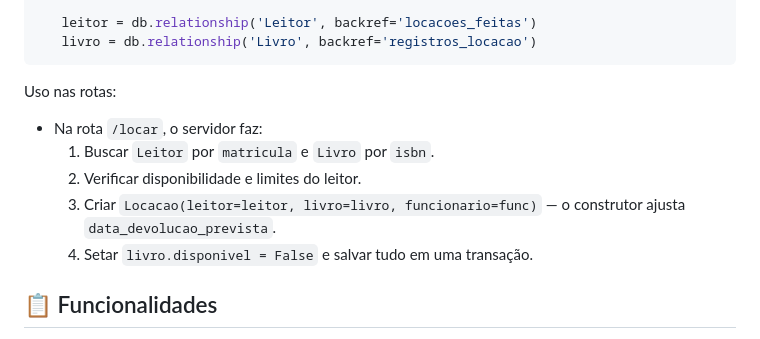
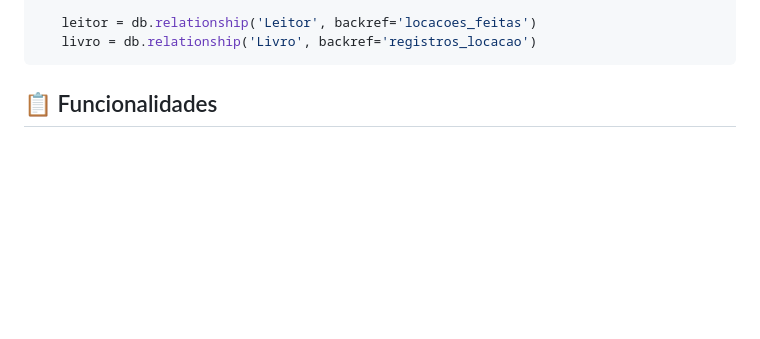
Before and after one commit to fabzera2007/bibliotecaPOO, a Markdown page: README.md, the part around the change. GitHub-like rendering; blank space fills up the shorter version.

Commit message:
Remove usage instructions for '/locar' route
Removed usage instructions for the '/locar' route from the README.

````diff
--- a/README.md
+++ b/README.md
@@ -81,14 +81,6 @@ class Locacao(db.Model):
    leitor = db.relationship('Leitor', backref='locacoes_feitas')
    livro = db.relationship('Livro', backref='registros_locacao')
 ```
-
-Uso nas rotas:
-
-- Na rota `/locar`, o servidor faz:
-  1. Buscar `Leitor` por `matricula` e `Livro` por `isbn`.
-  2. Verificar disponibilidade e limites do leitor.
-  3. Criar `Locacao(leitor=leitor, livro=livro, funcionario=func)` — o construtor ajusta `data_devolucao_prevista`.
-  4. Setar `livro.disponivel = False` e salvar tudo em uma transação.
 
 
 ## 📋 Funcionalidades
````
